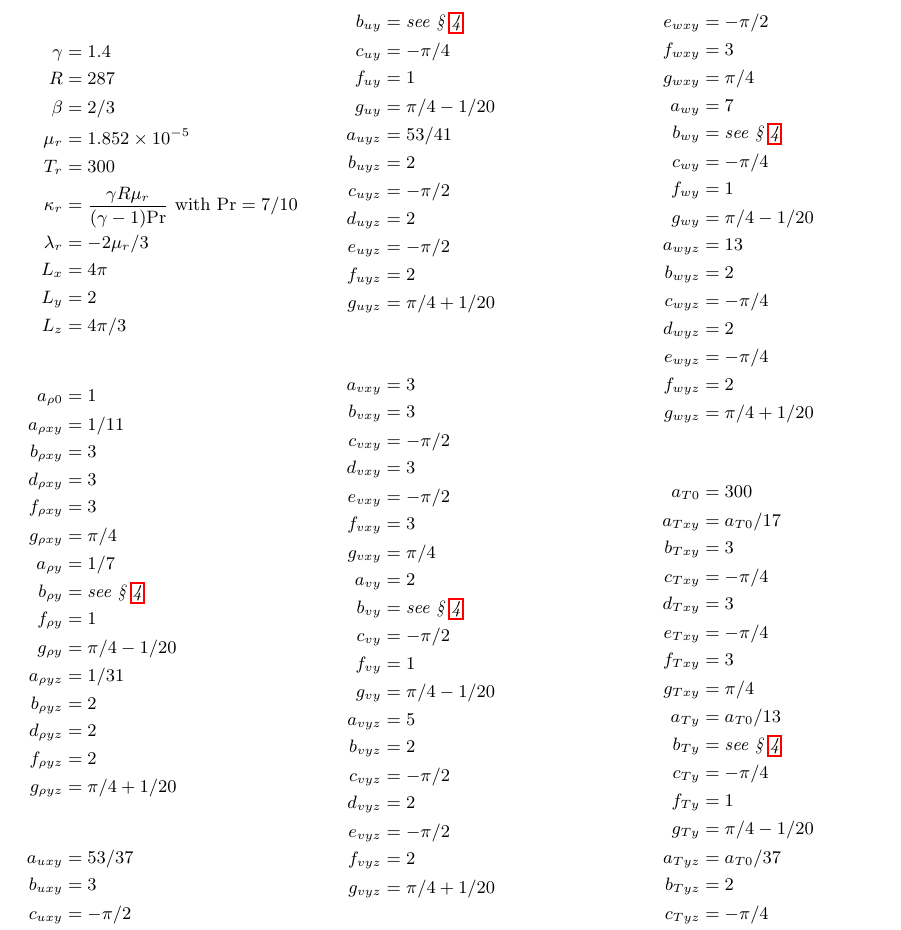
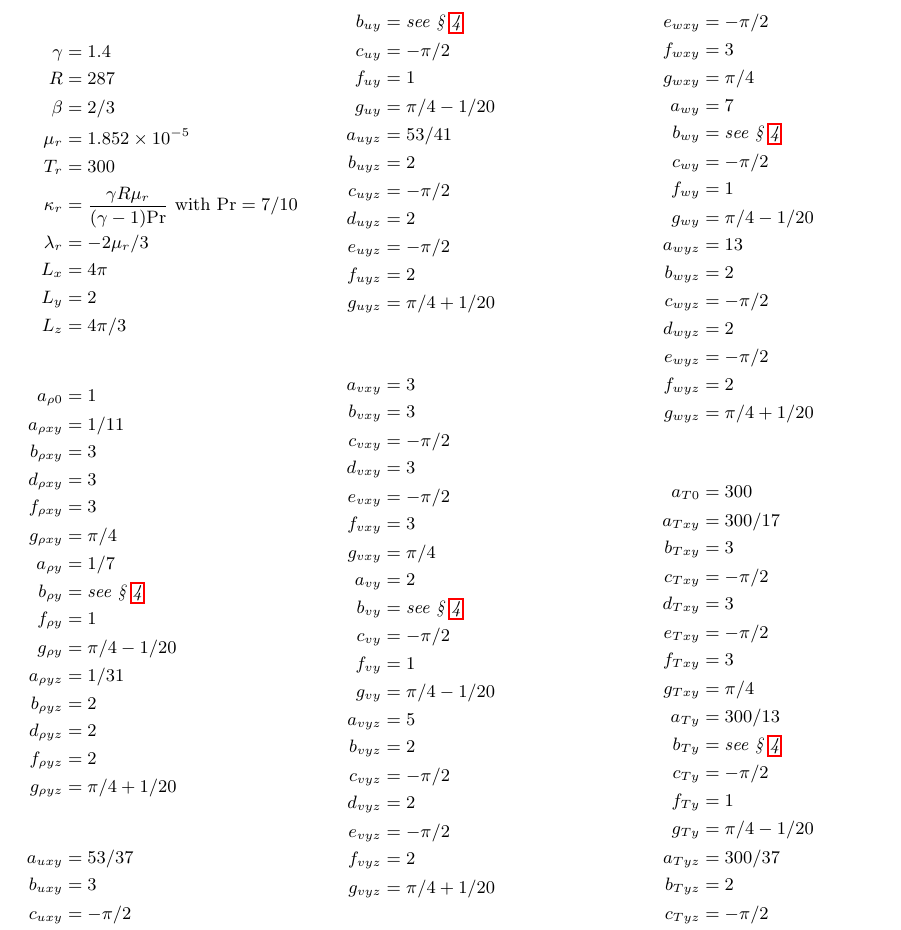
Before and after one commit to manufactured-solutions/analytical, a LaTeX paper (navier_stokes_comp_transient_powerlaw/writeup.tex): part of page 7 of 7, cut so that both start at the same text. Compiled offline with pdfLaTeX.

Commit message:
masa: #1747 fix suggested coeffs

```diff
--- a/navier_stokes_comp_transient_powerlaw/writeup.tex
+++ b/navier_stokes_comp_transient_powerlaw/writeup.tex
@@ -270,7 +270,7 @@ f_{uxy} &= 3 \\
 g_{uxy} &= \pi / 4 \\
 a_{uy} &= 53 \\
 b_{uy} &= \text{\emph{see \textsection{}~\ref{sec:suggest}}} \\
-c_{uy} &= -\pi / 4 \\
+c_{uy} &= -\pi / 2 \\
 f_{uy} &= 1 \\
 g_{uy} &= \pi / 4 - 1 / 20 \\
 a_{uyz} &= 53 / 41 \\
@@ -310,35 +310,35 @@ f_{wxy} &= 3 \\
 g_{wxy} &= \pi / 4 \\
 a_{wy} &= 7 \\
 b_{wy} &= \text{\emph{see \textsection{}~\ref{sec:suggest}}} \\
-c_{wy} &= - \pi / 4 \\
+c_{wy} &= - \pi / 2 \\
 f_{wy} &= 1 \\
 g_{wy} &= \pi / 4 - 1 / 20 \\
 a_{wyz} &= 13 \\
 b_{wyz} &= 2 \\
-c_{wyz} &= - \pi / 4 \\
+c_{wyz} &= - \pi / 2 \\
 d_{wyz} &= 2 \\
-e_{wyz} &= - \pi / 4 \\
+e_{wyz} &= - \pi / 2 \\
 f_{wyz} &= 2 \\
 g_{wyz} &= \pi / 4 + 1 / 20 \\
 \intertext{}
 a_{T0} &= 300 \\
-a_{Txy} &= a_{T0} / 17 \\
+a_{Txy} &= 300 / 17 \\
 b_{Txy} &= 3 \\
-c_{Txy} &= - \pi / 4 \\
+c_{Txy} &= - \pi / 2 \\
 d_{Txy} &= 3 \\
-e_{Txy} &= - \pi / 4 \\
+e_{Txy} &= - \pi / 2 \\
 f_{Txy} &= 3 \\
 g_{Txy} &= \pi / 4 \\
-a_{Ty} &= a_{T0} / 13 \\
+a_{Ty} &= 300 / 13 \\
 b_{Ty} &= \text{\emph{see \textsection{}~\ref{sec:suggest}}} \\
-c_{Ty} &= - \pi / 4 \\
+c_{Ty} &= - \pi / 2 \\
 f_{Ty} &= 1 \\
 g_{Ty} &= \pi / 4 - 1 / 20 \\
-a_{Tyz} &= a_{T0} / 37 \\
+a_{Tyz} &= 300 / 37 \\
 b_{Tyz} &= 2 \\
-c_{Tyz} &= - \pi / 4 \\
+c_{Tyz} &= - \pi / 2 \\
 d_{Tyz} &= 2 \\
-e_{Tyz} &= - \pi / 4 \\
+e_{Tyz} &= - \pi / 2 \\
 f_{Tyz} &= 2 \\
 g_{Tyz} &= \pi / 4 + 1 / 20 \\
 \end{align*}
```
